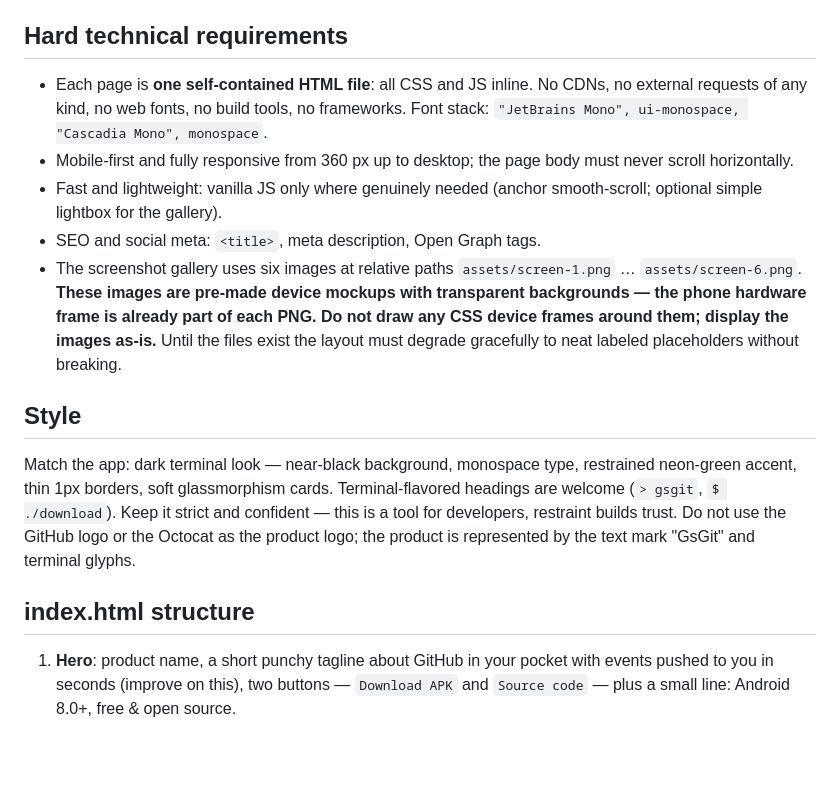
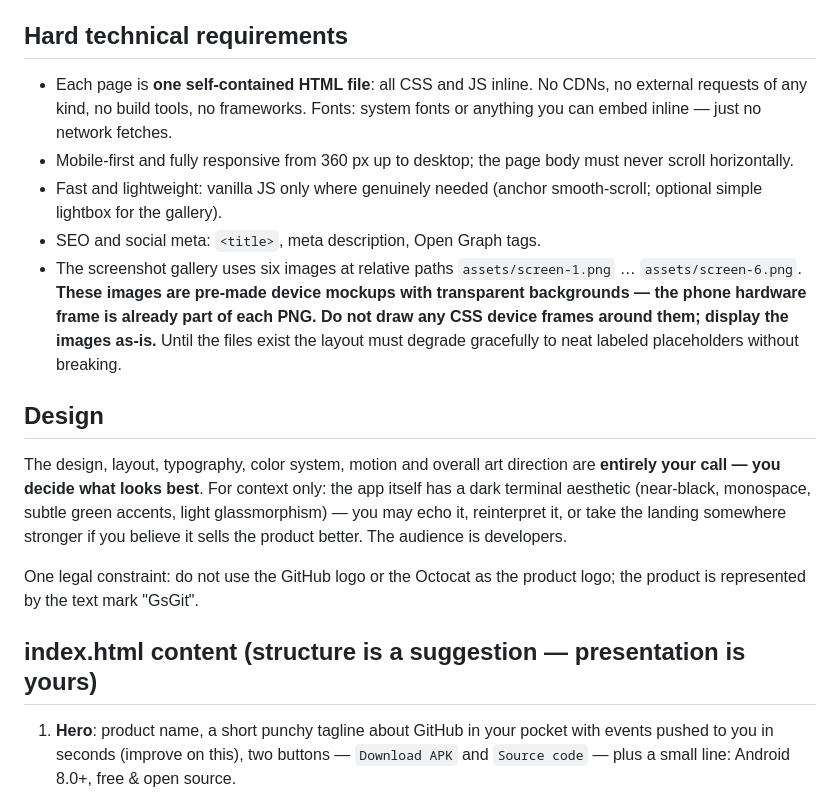
Before and after one commit to lkolholk-ctrl/gsgit, a Markdown page: docs/landing-prompt.md, the part around the change. Rendered like a GitHub page; blank space fills up the shorter version.

Commit message:
docs: give the landing model full creative control over design
Drop the prescribed font stack and style rules from the landing brief:
design, typography, color and layout are explicitly the model's call,
with the app's terminal aesthetic mentioned as context only. The page
structure is downgraded to a content suggestion. Self-contained/no-CDN
and the GitHub-logo legal constraint remain.

Co-Authored-By: Claude Fable 5 <noreply@anthropic.com>
Claude-Session: https://claude.ai/code/session_01Pwr6shSGpkT74SJdtWwYiX

```diff
--- a/docs/landing-prompt.md
+++ b/docs/landing-prompt.md
@@ -73,9 +73,9 @@ Links to use:
 ## Hard technical requirements
 
 - Each page is **one self-contained HTML file**: all CSS and JS inline. No
-  CDNs, no external requests of any kind, no web fonts, no build tools, no
-  frameworks. Font stack: `"JetBrains Mono", ui-monospace, "Cascadia Mono",
-  monospace`.
+  CDNs, no external requests of any kind, no build tools, no frameworks.
+  Fonts: system fonts or anything you can embed inline — just no network
+  fetches.
 - Mobile-first and fully responsive from 360 px up to desktop; the page body
   must never scroll horizontally.
 - Fast and lightweight: vanilla JS only where genuinely needed (anchor
@@ -88,16 +88,19 @@ Links to use:
   display the images as-is.** Until the files exist the layout must degrade
   gracefully to neat labeled placeholders without breaking.
 
-## Style
+## Design
 
-Match the app: dark terminal look — near-black background, monospace type,
-restrained neon-green accent, thin 1px borders, soft glassmorphism cards.
-Terminal-flavored headings are welcome (`> gsgit`, `$ ./download`). Keep it
-strict and confident — this is a tool for developers, restraint builds trust.
-Do not use the GitHub logo or the Octocat as the product logo; the product is
-represented by the text mark "GsGit" and terminal glyphs.
+The design, layout, typography, color system, motion and overall art
+direction are **entirely your call — you decide what looks best**. For
+context only: the app itself has a dark terminal aesthetic (near-black,
+monospace, subtle green accents, light glassmorphism) — you may echo it,
+reinterpret it, or take the landing somewhere stronger if you believe it
+sells the product better. The audience is developers.
 
-## index.html structure
+One legal constraint: do not use the GitHub logo or the Octocat as the
+product logo; the product is represented by the text mark "GsGit".
+
+## index.html content (structure is a suggestion — presentation is yours)
 
 1. **Hero**: product name, a short punchy tagline about GitHub in your pocket
    with events pushed to you in seconds (improve on this), two buttons —
```
